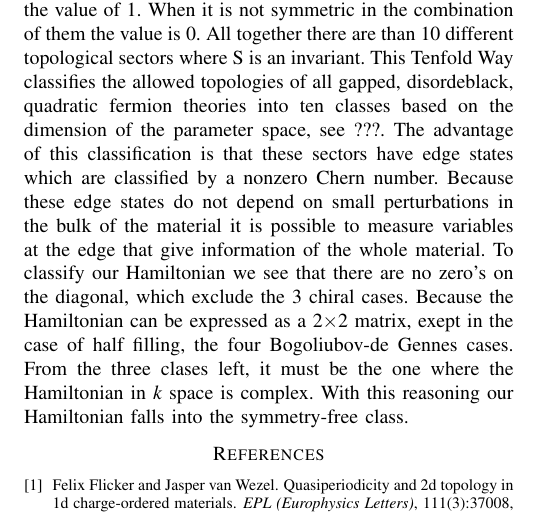
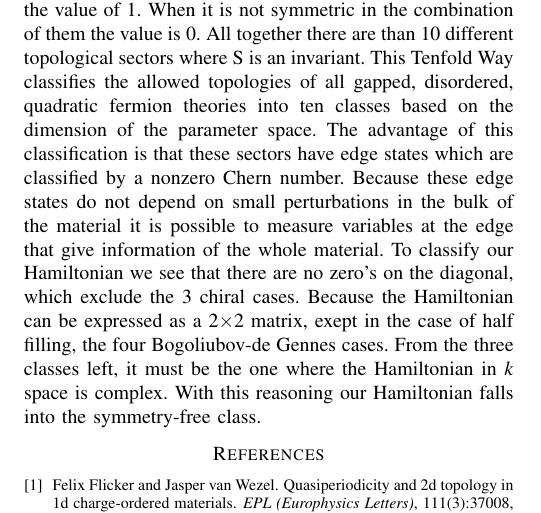
Before and after one commit to Kappie/Seminar-Theoretical-Physics, a LaTeX paper (main.tex): part of page 3 of 3, cut so that both start at the same text. Compiled offline with pdfLaTeX.

Commit message:
spelfouten

```diff
--- a/main.tex
+++ b/main.tex
@@ -262,8 +262,8 @@ a system is symmetric in the combination of time and particle hole symmetry S is
 given the value of $1$. When it is not symmetric in the combination of them the
 value is $0$. All together there are than $10$ different topological sectors
 where S is an invariant. This Tenfold Way classifies the allowed topologies of
-all gapped, disordeblack, quadratic fermion theories into ten classes based on the
-dimension of the parameter space, see ???. The advantage of this classification is that
+all gapped, disordered, quadratic fermion theories into ten classes based on the
+dimension of the parameter space. The advantage of this classification is that
 these sectors have edge states which are classified by a nonzero Chern number.
 Because these edge states do not
 depend on small perturbations in the bulk of the material it is possible to
@@ -271,7 +271,7 @@ measure variables at the edge that give information of the whole material.
 To classify our Hamiltonian we see that there are no zero's on the diagonal,
 which exclude the 3 chiral cases. Because the Hamiltonian can be expressed as a 2$\times$2
  matrix, exept in the case of half filling, the four Bogoliubov-de Gennes cases. From the three
- clases left, it must be the one where the Hamiltonian in $k$ space is complex.
+ classes left, it must be the one where the Hamiltonian in $k$ space is complex.
  With this reasoning our Hamiltonian falls into the symmetry-free class.
 
 
```
Also changed, not shown: main.pdf, 1 other file.
